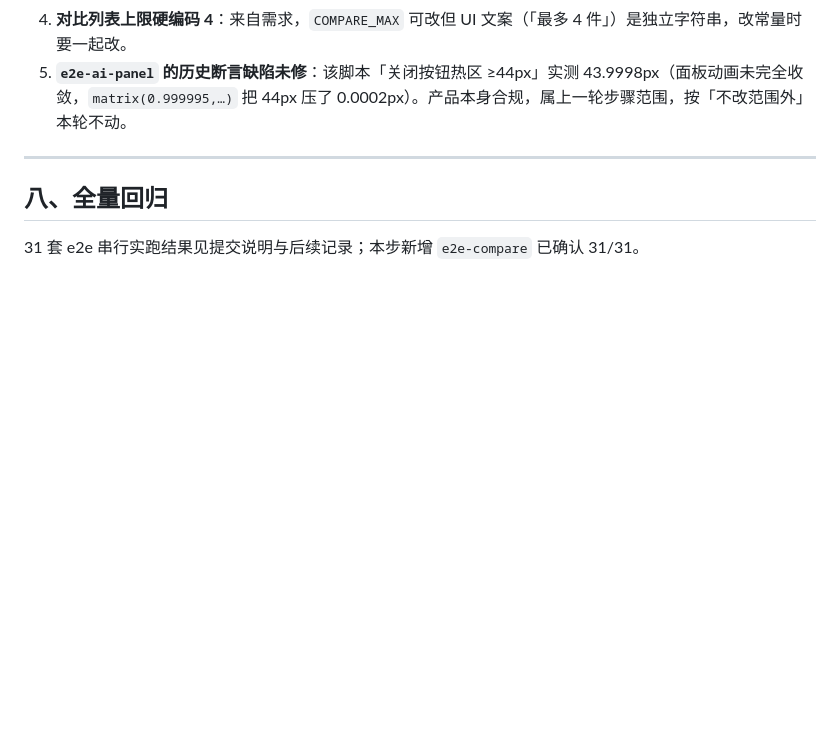
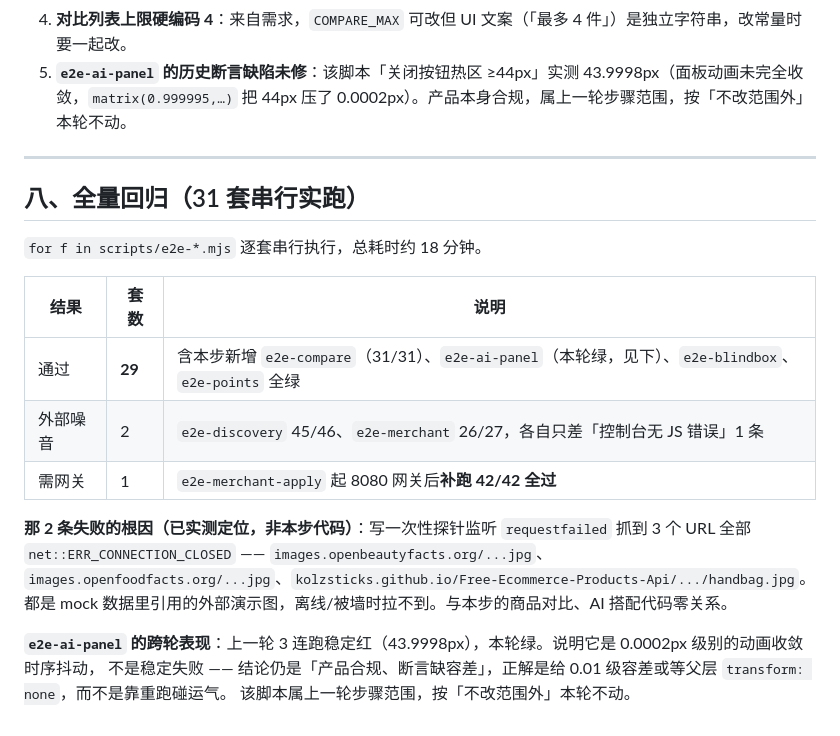
Before and after one commit to qqhjw12/ai-shopping-app, a Markdown page: overview.md, the part around the change. Rendered like a GitHub page; blank space fills up the shorter version.

Commit message:
docs(compare): 补全量回归结论（29 通过 / 2 外部图噪音 / 1 需网关补跑 42-42）

```diff
--- a/overview.md
+++ b/overview.md
@@ -217,6 +217,20 @@ node scripts/e2e-compare.mjs    → 31/31，✓ 商品对比 / AI 搭配验收
 
 ---
 
-## 八、全量回归
+## 八、全量回归（31 套串行实跑）
 
-31 套 e2e 串行实跑结果见提交说明与后续记录；本步新增 `e2e-compare` 已确认 31/31。
+`for f in scripts/e2e-*.mjs` 逐套串行执行，总耗时约 18 分钟。
+
+| 结果 | 套数 | 说明 |
+|---|---|---|
+| 通过 | **29** | 含本步新增 `e2e-compare`（31/31）、`e2e-ai-panel`（本轮绿，见下）、`e2e-blindbox`、`e2e-points` 全绿 |
+| 外部噪音 | 2 | `e2e-discovery` 45/46、`e2e-merchant` 26/27，各自只差「控制台无 JS 错误」1 条 |
+| 需网关 | 1 | `e2e-merchant-apply` 起 8080 网关后**补跑 42/42 全过** |
+
+**那 2 条失败的根因（已实测定位，非本步代码）**：写一次性探针监听 `requestfailed` 抓到 3 个 URL 全部 `net::ERR_CONNECTION_CLOSED` ——
+`images.openbeautyfacts.org/...jpg`、`images.openfoodfacts.org/...jpg`、`kolzsticks.github.io/Free-Ecommerce-Products-Api/.../handbag.jpg`。
+都是 mock 数据里引用的外部演示图，离线/被墙时拉不到。与本步的商品对比、AI 搭配代码零关系。
+
+**`e2e-ai-panel` 的跨轮表现**：上一轮 3 连跑稳定红（43.9998px），本轮绿。说明它是 0.0002px 级别的动画收敛时序抖动，
+不是稳定失败 —— 结论仍是「产品合规、断言缺容差」，正解是给 0.01 级容差或等父层 `transform: none`，而不是靠重跑碰运气。
+该脚本属上一轮步骤范围，按「不改范围外」本轮不动。
```
